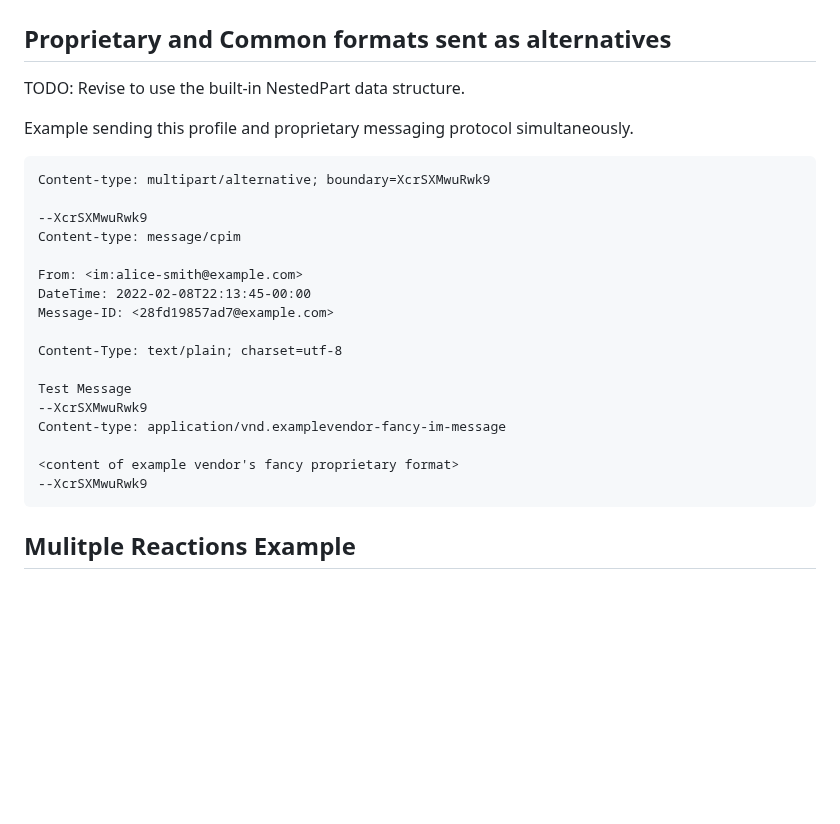
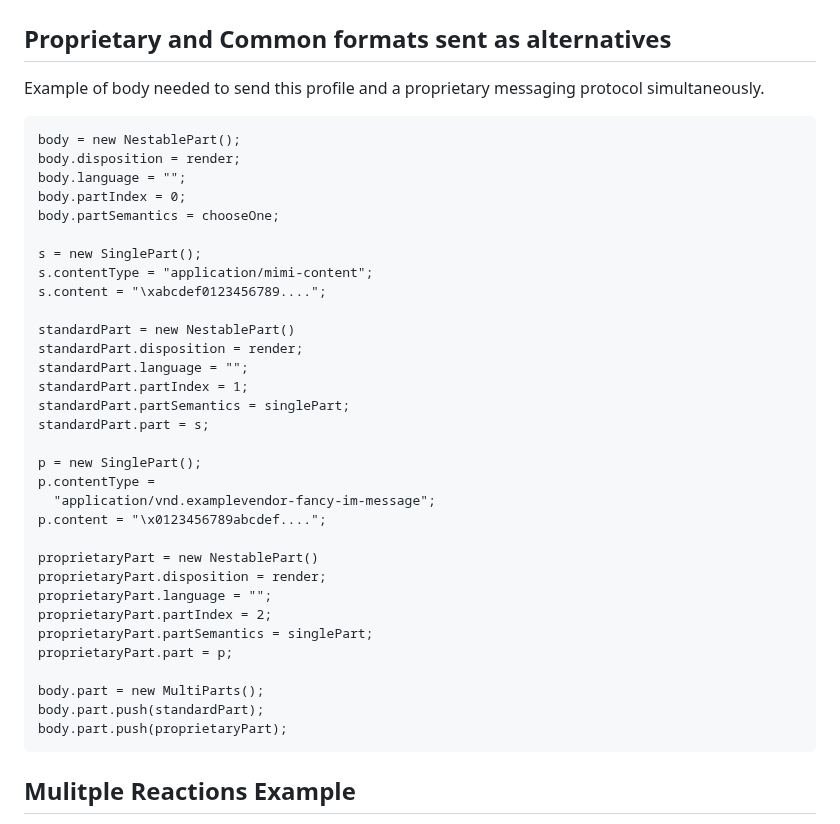
Before and after one commit to ietf-wg-mimi/draft-ietf-mimi-content, a Markdown page: draft-ietf-mimi-content.md, the part around one of its changes. Drawn GitHub-style; blank space fills up the shorter version.

```diff
--- a/draft-ietf-mimi-content.md
+++ b/draft-ietf-mimi-content.md
@@ -1013,27 +1013,42 @@ of each receiver of the message (via local preferences).
 
 ## Proprietary and Common formats sent as alternatives
 
-TODO: Revise to use the built-in NestedPart data structure.
+Example of body needed to send this profile and a proprietary
+messaging protocol simultaneously.
 
-Example sending this profile and proprietary messaging protocol simultaneously.
 ~~~~~~~
-Content-type: multipart/alternative; boundary=XcrSXMwuRwk9
+body = new NestablePart();
+body.disposition = render;
+body.language = "";
+body.partIndex = 0;
+body.partSemantics = chooseOne;
 
---XcrSXMwuRwk9
-Content-type: message/cpim
+s = new SinglePart();
+s.contentType = "application/mimi-content";
+s.content = "\xabcdef0123456789....";
 
-From: <im:alice-smith@example.com>
-DateTime: 2022-02-08T22:13:45-00:00
-Message-ID: <28fd19857ad7@example.com>
+standardPart = new NestablePart()
+standardPart.disposition = render;
+standardPart.language = "";
+standardPart.partIndex = 1;
+standardPart.partSemantics = singlePart;
+standardPart.part = s;
 
-Content-Type: text/plain; charset=utf-8
+p = new SinglePart();
+p.contentType =
+  "application/vnd.examplevendor-fancy-im-message";
+p.content = "\x0123456789abcdef....";
 
-Test Message
---XcrSXMwuRwk9
-Content-type: application/vnd.examplevendor-fancy-im-message
+proprietaryPart = new NestablePart()
+proprietaryPart.disposition = render;
+proprietaryPart.language = "";
+proprietaryPart.partIndex = 2;
+proprietaryPart.partSemantics = singlePart;
+proprietaryPart.part = p;
 
-<content of example vendor's fancy proprietary format>
---XcrSXMwuRwk9
+body.part = new MultiParts();
+body.part.push(standardPart);
+body.part.push(proprietaryPart);
 ~~~~~~~
 
 ## Mulitple Reactions Example
```
Also changed, not shown: other parts of draft-ietf-mimi-content.md (+10 -58 lines).
